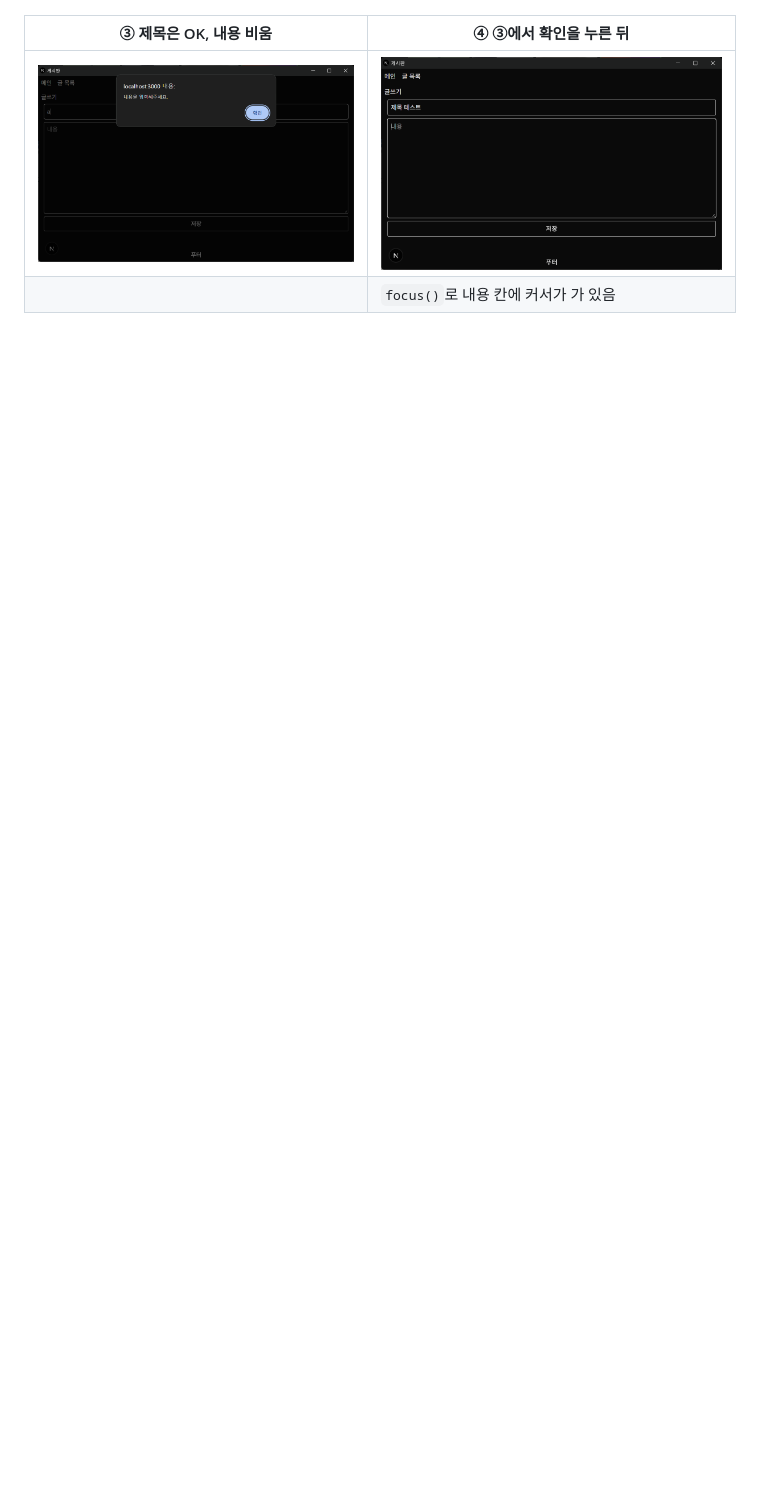
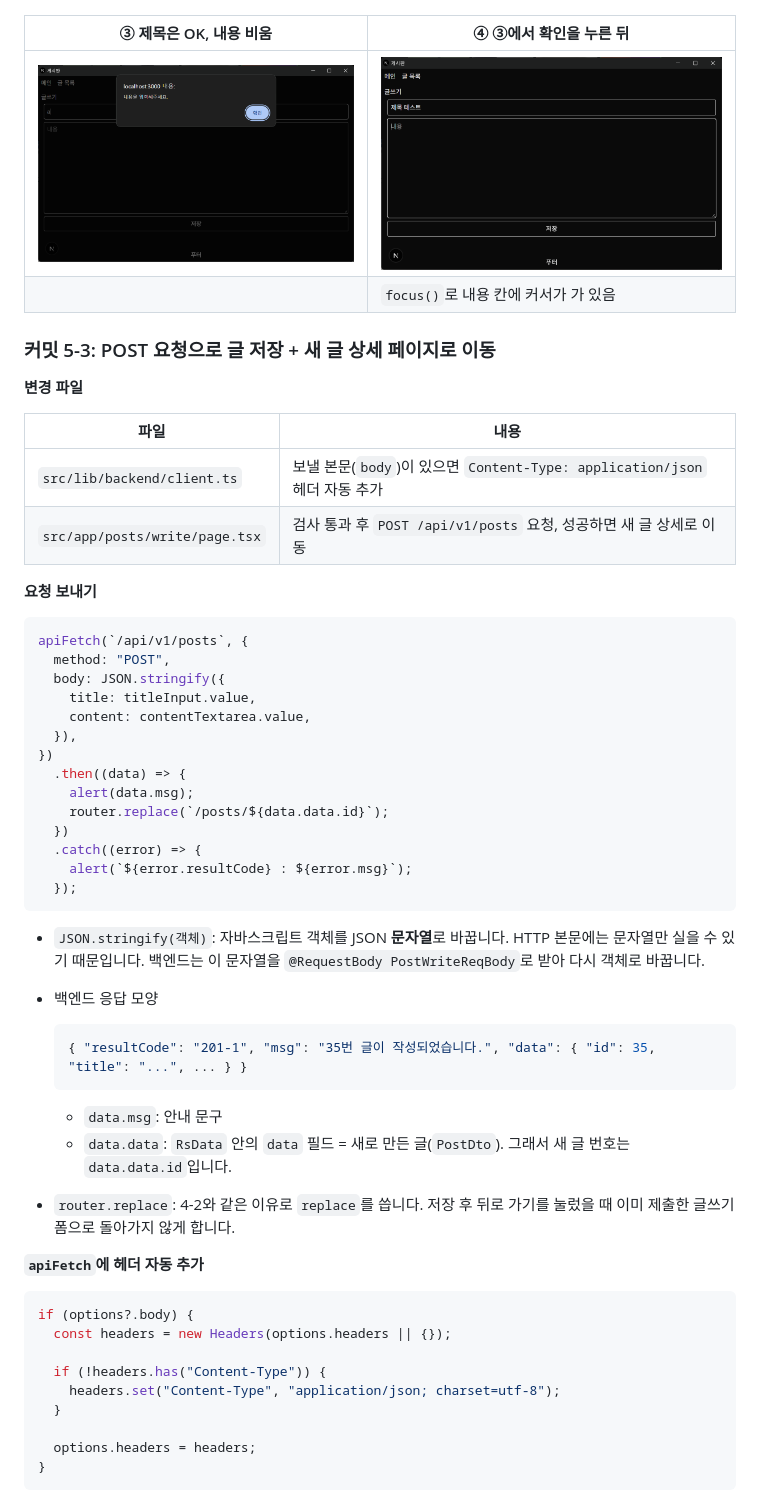
Before and after one commit to smj0617/p-14175-2, a Markdown page: README.md, the part around one of its changes. Rendered like a GitHub page; blank space fills up the shorter version.

Commit message:
5-3(글 작성): POST로 글 저장, apiFetch에 JSON 헤더 자동 추가, 새 글로 이동
Co-Authored-By: Claude Opus 5.5 <noreply@anthropic.com>

````diff
--- a/README.md
+++ b/README.md
@@ -574,3 +574,57 @@ if (titleInput.value.length < 2) {
 |---|---|
 | ![내용 빈 값](docs/images/5-2-content-empty.png) | ![후](docs/images/5-2.png) |
 | | `focus()`로 내용 칸에 커서가 가 있음 |
+
+### 커밋 5-3: POST 요청으로 글 저장 + 새 글 상세 페이지로 이동
+
+**변경 파일**
+
+| 파일 | 내용 |
+|---|---|
+| `src/lib/backend/client.ts` | 보낼 본문(`body`)이 있으면 `Content-Type: application/json` 헤더 자동 추가 |
+| `src/app/posts/write/page.tsx` | 검사 통과 후 `POST /api/v1/posts` 요청, 성공하면 새 글 상세로 이동 |
+
+**요청 보내기**
+
+```tsx
+apiFetch(`/api/v1/posts`, {
+  method: "POST",
+  body: JSON.stringify({
+    title: titleInput.value,
+    content: contentTextarea.value,
+  }),
+})
+  .then((data) => {
+    alert(data.msg);
+    router.replace(`/posts/${data.data.id}`);
+  })
+  .catch((error) => {
+    alert(`${error.resultCode} : ${error.msg}`);
+  });
+```
+
+- `JSON.stringify(객체)`: 자바스크립트 객체를 JSON **문자열**로 바꿉니다. HTTP 본문에는 문자열만 실을 수 있기 때문입니다. 백엔드는 이 문자열을 `@RequestBody PostWriteReqBody`로 받아 다시 객체로 바꿉니다.
+- 백엔드 응답 모양
+
+  ```json
+  { "resultCode": "201-1", "msg": "35번 글이 작성되었습니다.", "data": { "id": 35, "title": "...", ... } }
+  ```
+
+  - `data.msg`: 안내 문구
+  - `data.data`: `RsData` 안의 `data` 필드 = 새로 만든 글(`PostDto`). 그래서 새 글 번호는 `data.data.id`입니다.
+- `router.replace`: 4-2와 같은 이유로 `replace`를 씁니다. 저장 후 뒤로 가기를 눌렀을 때 이미 제출한 글쓰기 폼으로 돌아가지 않게 합니다.
+
+**`apiFetch`에 헤더 자동 추가**
+
+```ts
+if (options?.body) {
+  const headers = new Headers(options.headers || {});
+
+  if (!headers.has("Content-Type")) {
+    headers.set("Content-Type", "application/json; charset=utf-8");
+  }
+
+  options.headers = headers;
+}
+```
+
````
Also changed, not shown: other parts of README.md (+14 -0 lines), docs/images/5-3-alert.png (added), docs/images/5-3-before.png (added), docs/images/5-3.png (added), 2 other files.
